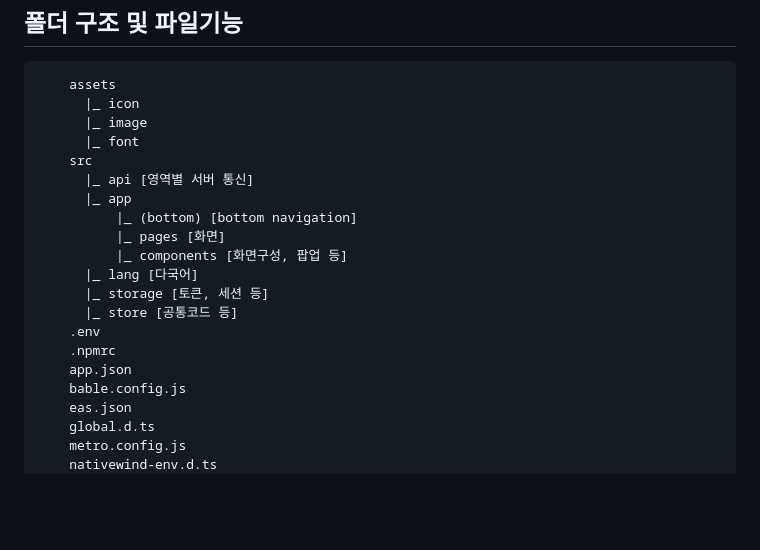
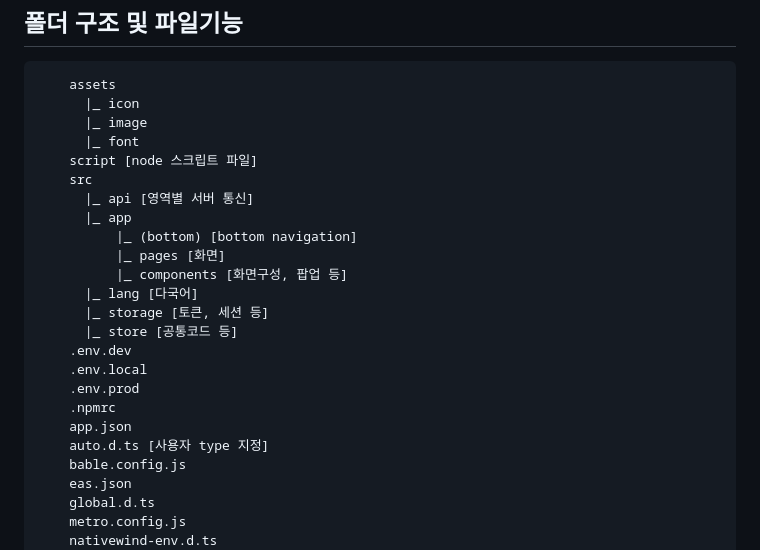
Before and after one commit to plannist/expo-ex, a Markdown page: README.md, the part around the change. Drawn GitHub-style; blank space fills up the shorter version.

Commit message:
readme 구조 변경

```diff
--- a/README.md
+++ b/README.md
@@ -72,6 +72,7 @@ Use [Expo Router](https://docs.expo.dev/router/introduction/) with [Nativewind](
       |_ icon
       |_ image
       |_ font
+    script [node 스크립트 파일]
     src
       |_ api [영역별 서버 통신]
       |_ app
@@ -81,9 +82,12 @@ Use [Expo Router](https://docs.expo.dev/router/introduction/) with [Nativewind](
       |_ lang [다국어]
       |_ storage [토큰, 세션 등]
       |_ store [공통코드 등]
-    .env
+    .env.dev
+    .env.local
+    .env.prod
     .npmrc
     app.json
+    auto.d.ts [사용자 type 지정]
     bable.config.js
     eas.json
     global.d.ts
```
